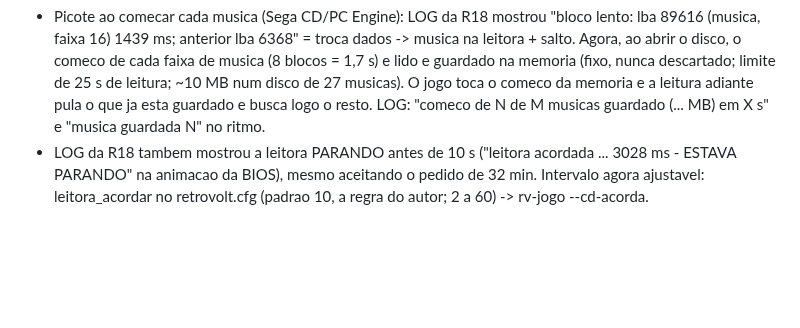
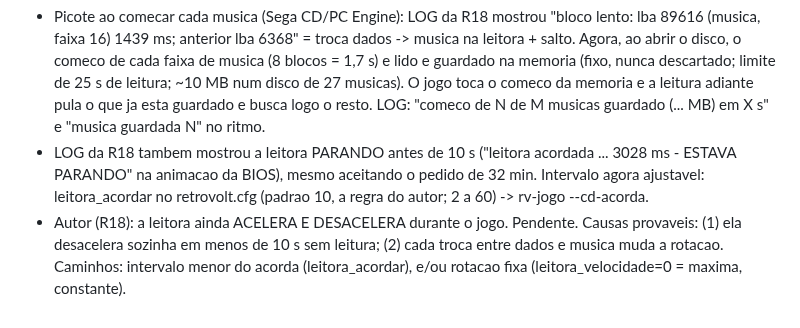
Before and after one commit to Kyllemn/PS2TVCRT, a Markdown page: retrovolt-pi/DESIGN.md, the part around the change. Drawn GitHub-style; blank space fills up the shorter version.

Commit message:
DESIGN: anotado acelera/desacelera da leitora (pendente)
Co-Authored-By: Claude Opus 5.5 <noreply@anthropic.com>
Claude-Session: https://claude.ai/code/session_013oXuvB1yyyPjaNDGtAhqEA

```diff
--- a/retrovolt-pi/DESIGN.md
+++ b/retrovolt-pi/DESIGN.md
@@ -407,3 +407,7 @@ Licoes do PS1/PCE aplicadas:
   3028 ms - ESTAVA PARANDO" na animacao da BIOS), mesmo aceitando o pedido de 32 min.
   Intervalo agora ajustavel: leitora_acordar no retrovolt.cfg (padrao 10, a regra do
   autor; 2 a 60) -> rv-jogo --cd-acorda.
+- Autor (R18): a leitora ainda ACELERA E DESACELERA durante o jogo. Pendente.
+  Causas provaveis: (1) ela desacelera sozinha em menos de 10 s sem leitura; (2) cada
+  troca entre dados e musica muda a rotacao. Caminhos: intervalo menor do acorda
+  (leitora_acordar), e/ou rotacao fixa (leitora_velocidade=0 = maxima, constante).
```
